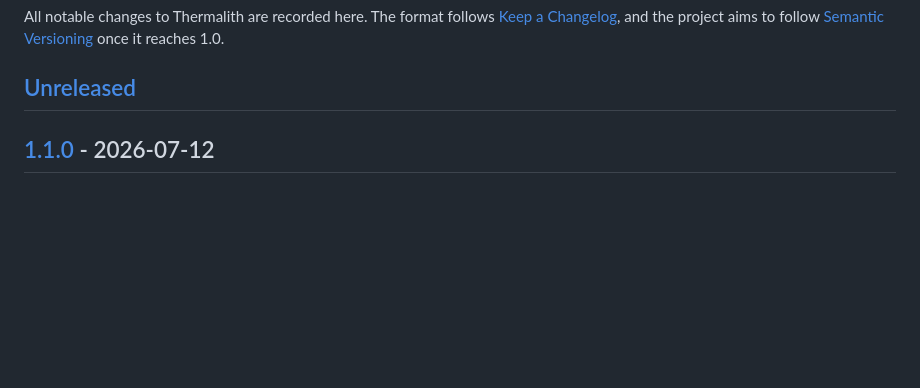
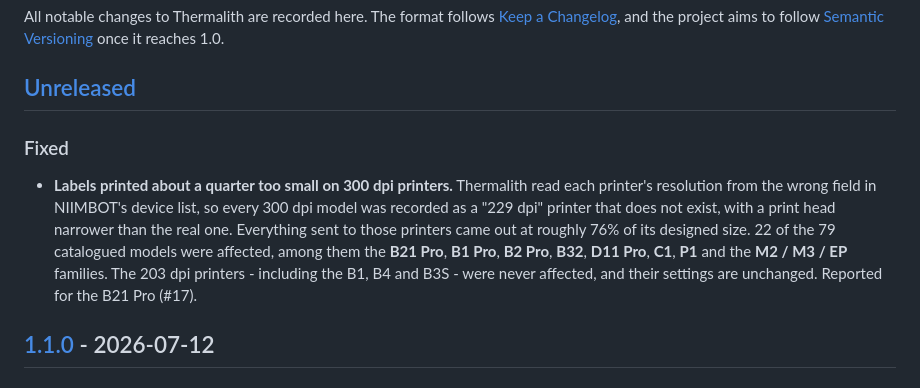
Before and after one commit to EvilGeniusLabs-ca/Thermalith, a Markdown page: CHANGELOG.md, the part around the change. GitHub-like rendering; blank space fills up the shorter version.

Commit message:
docs(changelog): record the 300 dpi print-size fix under [Unreleased] (#17)

```diff
--- a/CHANGELOG.md
+++ b/CHANGELOG.md
@@ -5,6 +5,15 @@ All notable changes to Thermalith are recorded here. The format follows
 [Semantic Versioning](https://semver.org/spec/v2.0.0.html) once it reaches 1.0.
 
 ## [Unreleased]
+
+### Fixed
+- **Labels printed about a quarter too small on 300 dpi printers.** Thermalith read each printer's
+  resolution from the wrong field in NIIMBOT's device list, so every 300 dpi model was recorded as a
+  "229 dpi" printer that does not exist, with a print head narrower than the real one. Everything sent
+  to those printers came out at roughly 76% of its designed size. 22 of the 79 catalogued models were
+  affected, among them the **B21 Pro**, **B1 Pro**, **B2 Pro**, **B32**, **D11 Pro**, **C1**, **P1** and
+  the **M2 / M3 / EP** families. The 203 dpi printers - including the B1, B4 and B3S - were never
+  affected, and their settings are unchanged. Reported for the B21 Pro (#17).
 
 ## [1.1.0] - 2026-07-12
 
```
